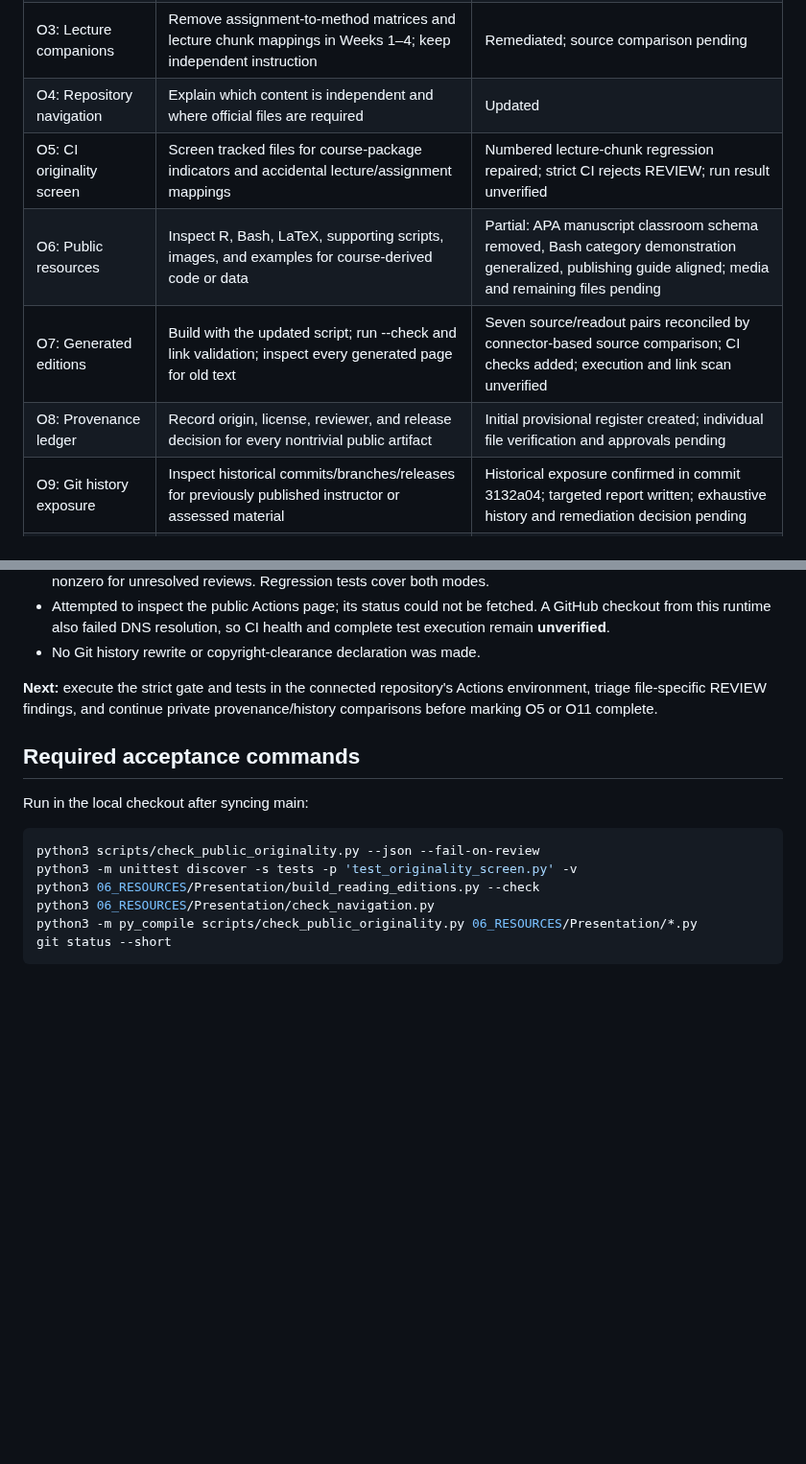
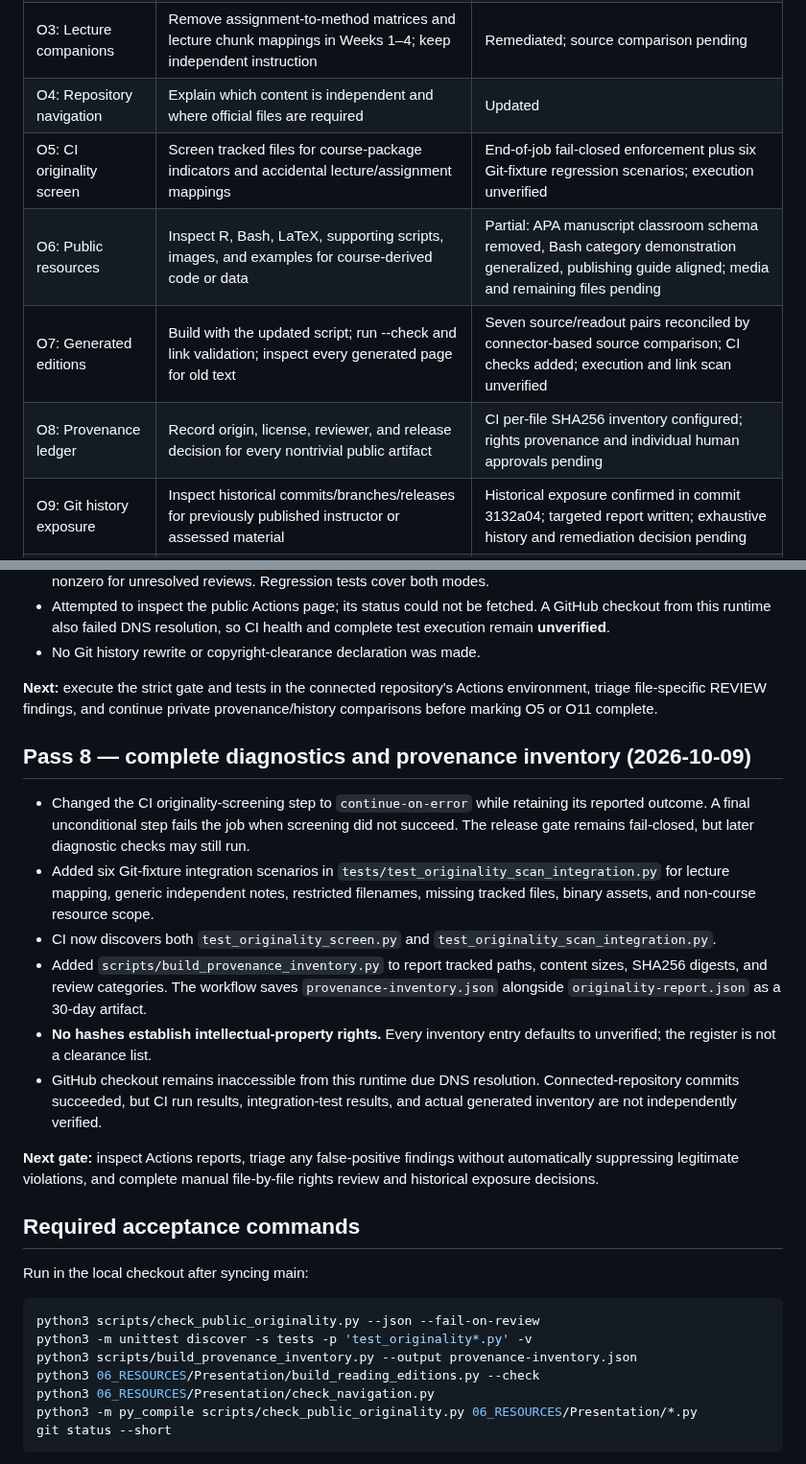
Before and after one commit to pskeffington/Dartmouth.HSE.Public, a Markdown page: ORIGINALITY_ROADMAP.md, 2 parts joined by grey strips. Shown at 96% size. Rendered like a GitHub page; blank space fills up the shorter version.

Commit message:
Document diagnostic CI and evidence-only provenance inventory for Pass 8

````diff
--- a/ORIGINALITY_ROADMAP.md
+++ b/ORIGINALITY_ROADMAP.md
@@ -16,10 +16,10 @@ The public repository may explain general methods using independently written co
 | O2: Lecture-reference boundary | Remove source-code transcriptions, chunk-number mapping, and regenerated lecture excerpts in Weeks 2–3 | Remediated; verify against restricted originals |
 | O3: Lecture companions | Remove assignment-to-method matrices and lecture chunk mappings in Weeks 1–4; keep independent instruction | Remediated; source comparison pending |
 | O4: Repository navigation | Explain which content is independent and where official files are required | Updated |
-| O5: CI originality screen | Screen tracked files for course-package indicators and accidental lecture/assignment mappings | Numbered lecture-chunk regression repaired; strict CI rejects REVIEW; run result unverified |
+| O5: CI originality screen | Screen tracked files for course-package indicators and accidental lecture/assignment mappings | End-of-job fail-closed enforcement plus six Git-fixture regression scenarios; execution unverified |
 | O6: Public resources | Inspect R, Bash, LaTeX, supporting scripts, images, and examples for course-derived code or data | Partial: APA manuscript classroom schema removed, Bash category demonstration generalized, publishing guide aligned; media and remaining files pending |
 | O7: Generated editions | Build with the updated script; run --check and link validation; inspect every generated page for old text | Seven source/readout pairs reconciled by connector-based source comparison; CI checks added; execution and link scan unverified |
-| O8: Provenance ledger | Record origin, license, reviewer, and release decision for every nontrivial public artifact | Initial provisional register created; individual file verification and approvals pending |
+| O8: Provenance ledger | Record origin, license, reviewer, and release decision for every nontrivial public artifact | CI per-file SHA256 inventory configured; rights provenance and individual human approvals pending |
 | O9: Git history exposure | Inspect historical commits/branches/releases for previously published instructor or assessed material | Historical exposure confirmed in commit 3132a04; targeted report written; exhaustive history and remediation decision pending |
 | O10: Official comparison | Authorized reviewer compares public materials to actual Geisel lecture, prompt, and starter files | Requires privately held authoritative files |
 | O11: Release gate | No BLOCK indicators; review findings adjudicated; checks green; manual approvals documented | Not cleared |
@@ -67,13 +67,25 @@ The public repository may explain general methods using independently written co
 
 **Next:** execute the strict gate and tests in the connected repository's Actions environment, triage file-specific REVIEW findings, and continue private provenance/history comparisons before marking O5 or O11 complete.
 
+## Pass 8 — complete diagnostics and provenance inventory (2026-10-09)
+
+- Changed the CI originality-screening step to `continue-on-error` while retaining its reported outcome. A final unconditional step fails the job when screening did not succeed. The release gate remains fail-closed, but later diagnostic checks may still run.
+- Added six Git-fixture integration scenarios in `tests/test_originality_scan_integration.py` for lecture mapping, generic independent notes, restricted filenames, missing tracked files, binary assets, and non-course resource scope.
+- CI now discovers both `test_originality_screen.py` and `test_originality_scan_integration.py`.
+- Added `scripts/build_provenance_inventory.py` to report tracked paths, content sizes, SHA256 digests, and review categories. The workflow saves `provenance-inventory.json` alongside `originality-report.json` as a 30-day artifact.
+- **No hashes establish intellectual-property rights.** Every inventory entry defaults to unverified; the register is not a clearance list.
+- GitHub checkout remains inaccessible from this runtime due DNS resolution. Connected-repository commits succeeded, but CI run results, integration-test results, and actual generated inventory are not independently verified.
+
+**Next gate:** inspect Actions reports, triage any false-positive findings without automatically suppressing legitimate violations, and complete manual file-by-file rights review and historical exposure decisions.
+
 ## Required acceptance commands
 
 Run in the local checkout after syncing main:
 
 ```bash
 python3 scripts/check_public_originality.py --json --fail-on-review
-python3 -m unittest discover -s tests -p 'test_originality_screen.py' -v
+python3 -m unittest discover -s tests -p 'test_originality*.py' -v
+python3 scripts/build_provenance_inventory.py --output provenance-inventory.json
 python3 06_RESOURCES/Presentation/build_reading_editions.py --check
 python3 06_RESOURCES/Presentation/check_navigation.py
 python3 -m py_compile scripts/check_public_originality.py 06_RESOURCES/Presentation/*.py
````
